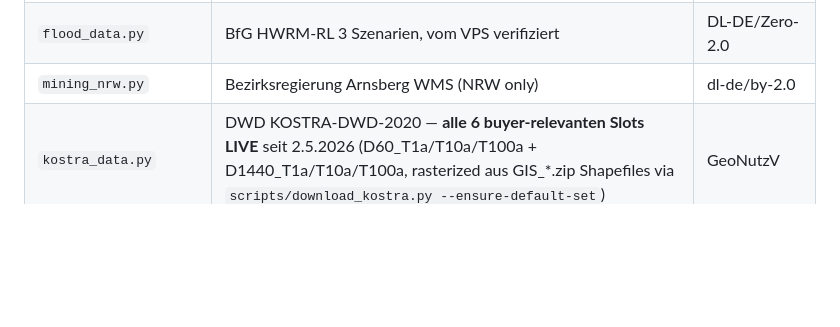
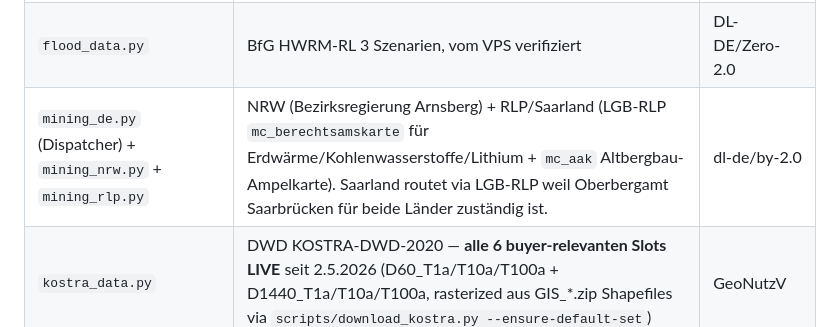
Before and after one commit to 8endit/geoforensic-app, a Markdown page: CLAUDE.md, the part around the change. GitHub-like rendering; blank space fills up the shorter version.

Commit message:
docs: mining DE coverage now NRW + RLP + Saarland (dispatcher)
Co-Authored-By: Claude Opus 4.7 (1M context) <noreply@anthropic.com>

```diff
--- a/CLAUDE.md
+++ b/CLAUDE.md
@@ -132,7 +132,7 @@ Aktive Datensätze und Module nach Phase A+B (April 2026):
 | `rfactor_data.py` | **ESDAC Panagos 2015 LIVE** (429 MB-Raster auf VPS seit 1.5.2026, source=esdac-2015 verifiziert) | ESDAC ToS |
 | `altlasten_data.py` | NL: PDOK Bodemloket WBB-Lokationen / DE: CORINE-Land-Use-Proxy | CC-BY 4.0 / Copernicus |
 | `flood_data.py` | BfG HWRM-RL 3 Szenarien, vom VPS verifiziert | DL-DE/Zero-2.0 |
-| `mining_nrw.py` | Bezirksregierung Arnsberg WMS (NRW only) | dl-de/by-2.0 |
+| `mining_de.py` (Dispatcher) + `mining_nrw.py` + `mining_rlp.py` | NRW (Bezirksregierung Arnsberg) + RLP/Saarland (LGB-RLP `mc_berechtsamskarte` für Erdwärme/Kohlenwasserstoffe/Lithium + `mc_aak` Altbergbau-Ampelkarte). Saarland routet via LGB-RLP weil Oberbergamt Saarbrücken für beide Länder zuständig ist. | dl-de/by-2.0 |
 | `kostra_data.py` | DWD KOSTRA-DWD-2020 — **alle 6 buyer-relevanten Slots LIVE** seit 2.5.2026 (D60_T1a/T10a/T100a + D1440_T1a/T10a/T100a, rasterized aus GIS_*.zip Shapefiles via `scripts/download_kostra.py --ensure-default-set`) | GeoNutzV |
 
 Country-Routing in jedem Modul:
```
